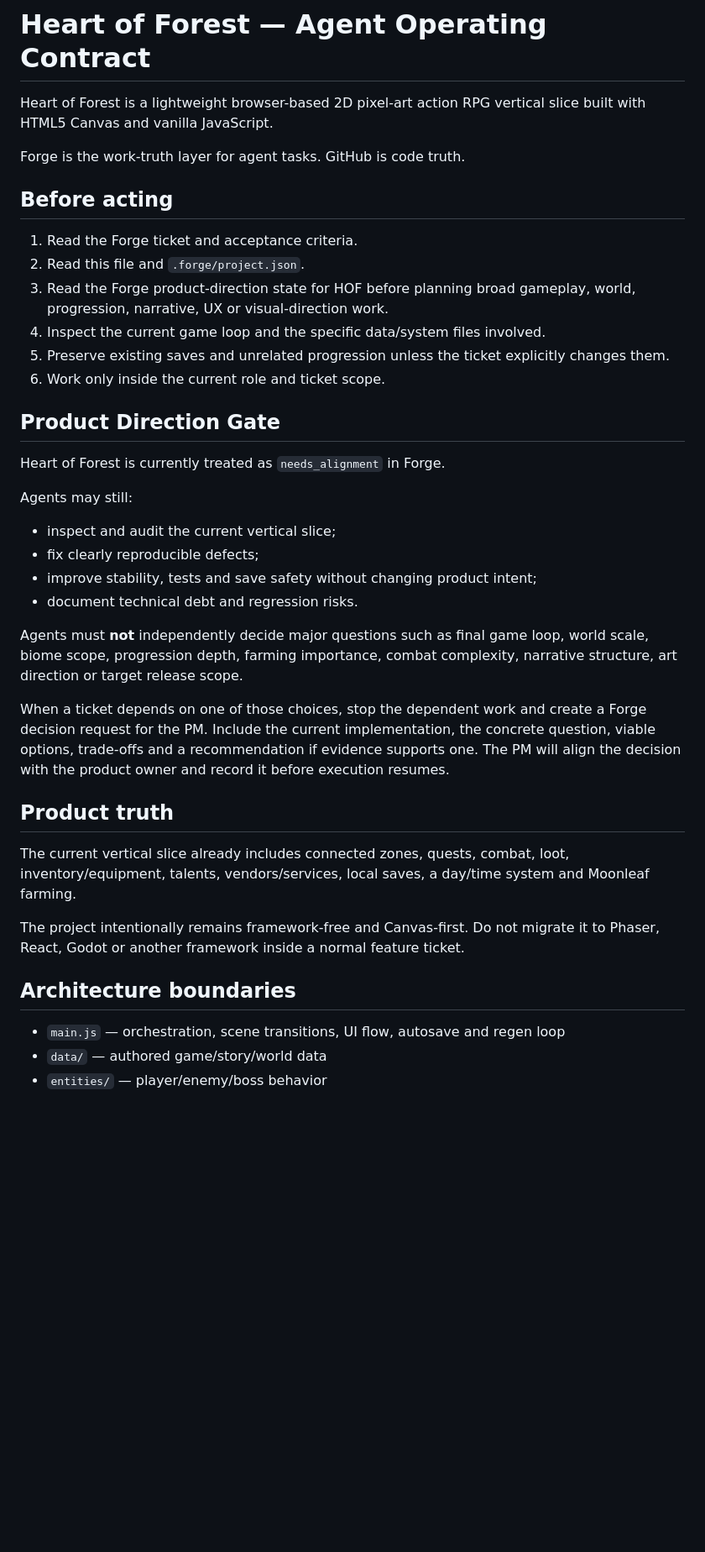
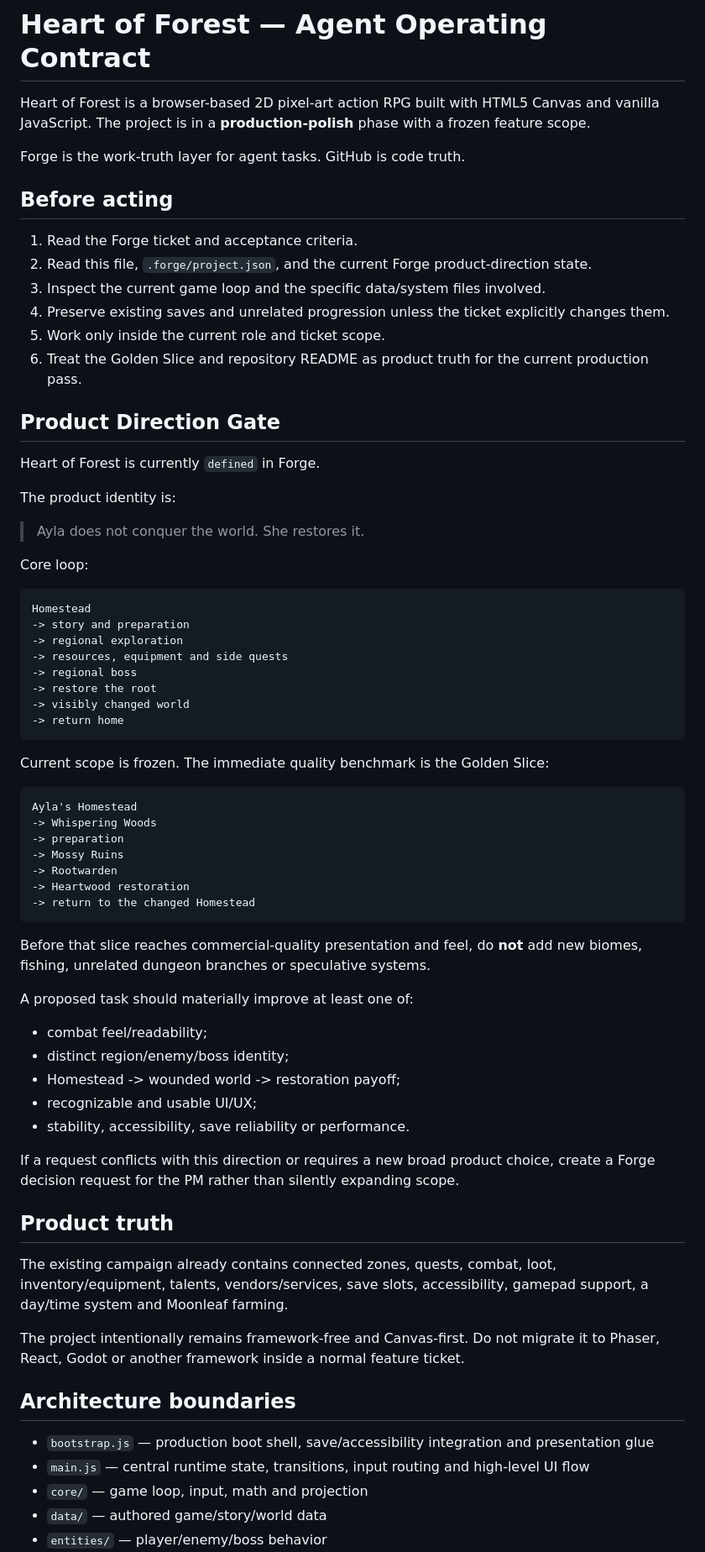
Before and after one commit to ShurexBRT/heart-of-forest, a Markdown page: AGENTS.md, the part around one of its changes. Shown at 84% size. Rendered like a GitHub page; blank space fills up the shorter version.

Commit message:
docs: align Heart of Forest agent contract with defined polish direction

````diff
--- a/AGENTS.md
+++ b/AGENTS.md
@@ -1,41 +1,73 @@
 # Heart of Forest — Agent Operating Contract
 
-Heart of Forest is a lightweight browser-based 2D pixel-art action RPG vertical slice built with HTML5 Canvas and vanilla JavaScript.
+Heart of Forest is a browser-based 2D pixel-art action RPG built with HTML5 Canvas and vanilla JavaScript. The project is in a **production-polish** phase with a frozen feature scope.
 
 Forge is the work-truth layer for agent tasks. GitHub is code truth.
 
 ## Before acting
 
 1. Read the Forge ticket and acceptance criteria.
-2. Read this file and `.forge/project.json`.
-3. Read the Forge product-direction state for HOF before planning broad gameplay, world, progression, narrative, UX or visual-direction work.
-4. Inspect the current game loop and the specific data/system files involved.
-5. Preserve existing saves and unrelated progression unless the ticket explicitly changes them.
-6. Work only inside the current role and ticket scope.
+2. Read this file, `.forge/project.json`, and the current Forge product-direction state.
+3. Inspect the current game loop and the specific data/system files involved.
+4. Preserve existing saves and unrelated progression unless the ticket explicitly changes them.
+5. Work only inside the current role and ticket scope.
+6. Treat the Golden Slice and repository README as product truth for the current production pass.
 
 ## Product Direction Gate
 
-Heart of Forest is currently treated as `needs_alignment` in Forge.
+Heart of Forest is currently `defined` in Forge.
 
-Agents may still:
+The product identity is:
 
-- inspect and audit the current vertical slice;
-- fix clearly reproducible defects;
-- improve stability, tests and save safety without changing product intent;
-- document technical debt and regression risks.
+> Ayla does not conquer the world. She restores it.
 
-Agents must **not** independently decide major questions such as final game loop, world scale, biome scope, progression depth, farming importance, combat complexity, narrative structure, art direction or target release scope.
+Core loop:
 
-When a ticket depends on one of those choices, stop the dependent work and create a Forge decision request for the PM. Include the current implementation, the concrete question, viable options, trade-offs and a recommendation if evidence supports one. The PM will align the decision with the product owner and record it before execution resumes.
+```text
+Homestead
+-> story and preparation
+-> regional exploration
+-> resources, equipment and side quests
+-> regional boss
+-> restore the root
+-> visibly changed world
+-> return home
+```
+
+Current scope is frozen. The immediate quality benchmark is the Golden Slice:
+
+```text
+Ayla's Homestead
+-> Whispering Woods
+-> preparation
+-> Mossy Ruins
+-> Rootwarden
+-> Heartwood restoration
+-> return to the changed Homestead
+```
+
+Before that slice reaches commercial-quality presentation and feel, do **not** add new biomes, fishing, unrelated dungeon branches or speculative systems.
+
+A proposed task should materially improve at least one of:
+
+- combat feel/readability;
+- distinct region/enemy/boss identity;
+- Homestead -> wounded world -> restoration payoff;
+- recognizable and usable UI/UX;
+- stability, accessibility, save reliability or performance.
+
+If a request conflicts with this direction or requires a new broad product choice, create a Forge decision request for the PM rather than silently expanding scope.
 
 ## Product truth
 
-The current vertical slice already includes connected zones, quests, combat, loot, inventory/equipment, talents, vendors/services, local saves, a day/time system and Moonleaf farming.
+The existing campaign already contains connected zones, quests, combat, loot, inventory/equipment, talents, vendors/services, save slots, accessibility, gamepad support, a day/time system and Moonleaf farming.
 
 The project intentionally remains framework-free and Canvas-first. Do not migrate it to Phaser, React, Godot or another framework inside a normal feature ticket.
 
 ## Architecture boundaries
 
-- `main.js` — orchestration, scene transitions, UI flow, autosave and regen loop
+- `bootstrap.js` — production boot shell, save/accessibility integration and presentation glue
+- `main.js` — central runtime state, transitions, input routing and high-level UI flow
+- `core/` — game loop, input, math and projection
 - `data/` — authored game/story/world data
 - `entities/` — player/enemy/boss behavior
````
Also changed, not shown: other parts of AGENTS.md (+34 -22 lines).
